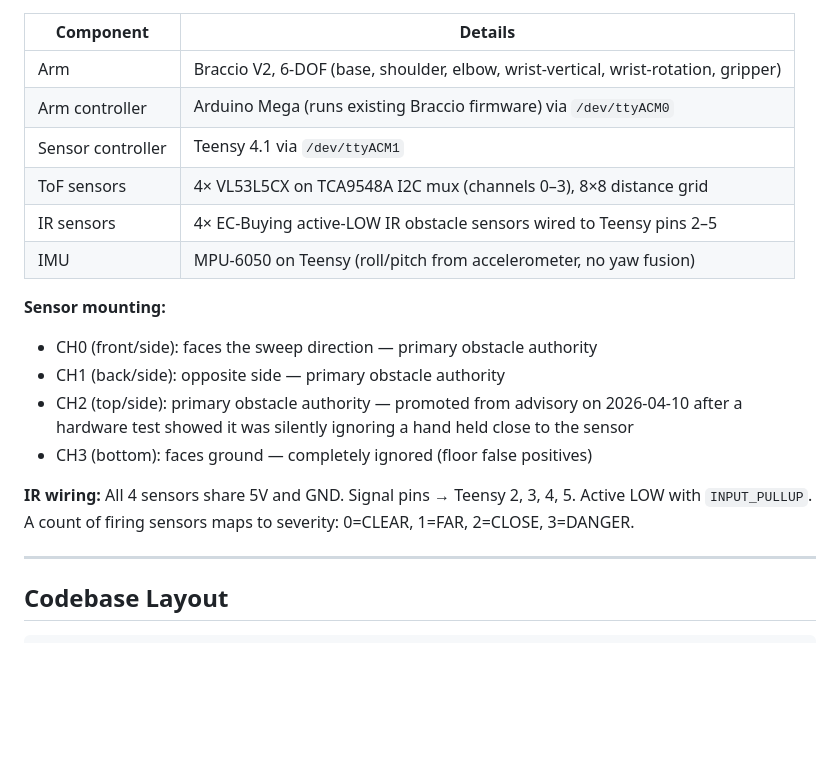
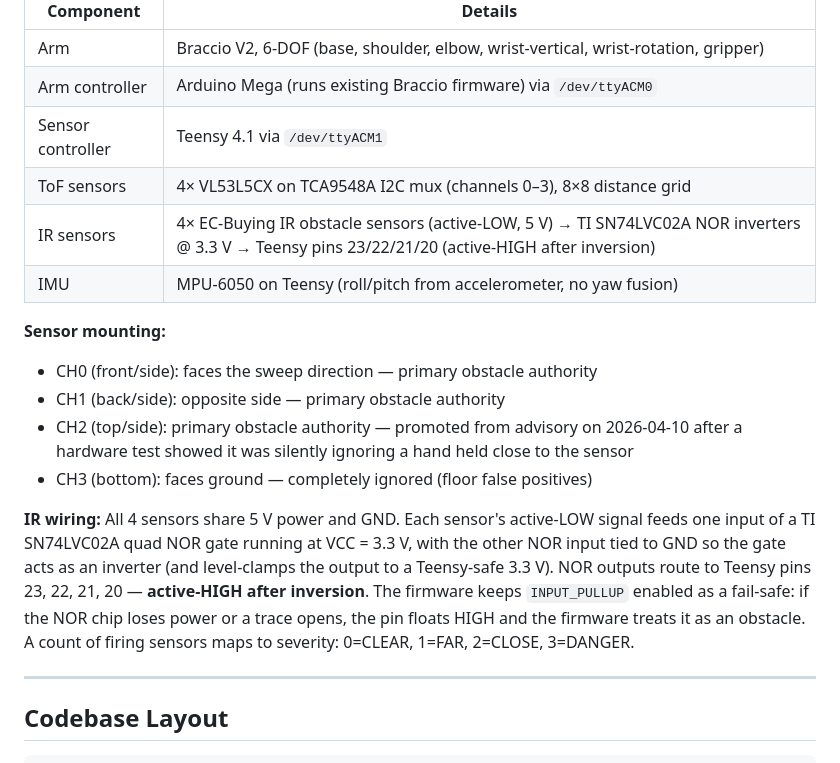
Before and after one commit to anishgoyal1108/Reactive-Robot, a Markdown page: .claude/CLAUDE.md, the part around the change. GitHub-like rendering; blank space fills up the shorter version.

Commit message:
docs: describe NOR inverter IR wiring in CLAUDE.md
Documents the TI SN74LVC02A quad NOR inverter stage that converts
active-LOW IR sensor outputs to 3.3 V active-HIGH signals on Teensy
pins 23/22/21/20, plus the INPUT_PULLUP fail-safe.

```diff
--- a/.claude/CLAUDE.md
+++ b/.claude/CLAUDE.md
@@ -21,7 +21,7 @@ The arm should:
 | Arm controller | Arduino Mega (runs existing Braccio firmware) via `/dev/ttyACM0` |
 | Sensor controller | Teensy 4.1 via `/dev/ttyACM1` |
 | ToF sensors | 4× VL53L5CX on TCA9548A I2C mux (channels 0–3), 8×8 distance grid |
-| IR sensors | 4× EC-Buying active-LOW IR obstacle sensors wired to Teensy pins 2–5 |
+| IR sensors | 4× EC-Buying IR obstacle sensors (active-LOW, 5 V) → TI SN74LVC02A NOR inverters @ 3.3 V → Teensy pins 23/22/21/20 (active-HIGH after inversion) |
 | IMU | MPU-6050 on Teensy (roll/pitch from accelerometer, no yaw fusion) |
 
 **Sensor mounting:**
@@ -30,7 +30,7 @@ The arm should:
 - CH2 (top/side): primary obstacle authority — promoted from advisory on 2026-04-10 after a hardware test showed it was silently ignoring a hand held close to the sensor
 - CH3 (bottom): faces ground — completely ignored (floor false positives)
 
-**IR wiring:** All 4 sensors share 5V and GND. Signal pins → Teensy 2, 3, 4, 5. Active LOW with `INPUT_PULLUP`. A count of firing sensors maps to severity: 0=CLEAR, 1=FAR, 2=CLOSE, 3=DANGER.
+**IR wiring:** All 4 sensors share 5 V power and GND. Each sensor's active-LOW signal feeds one input of a TI SN74LVC02A quad NOR gate running at VCC = 3.3 V, with the other NOR input tied to GND so the gate acts as an inverter (and level-clamps the output to a Teensy-safe 3.3 V). NOR outputs route to Teensy pins 23, 22, 21, 20 — **active-HIGH after inversion**. The firmware keeps `INPUT_PULLUP` enabled as a fail-safe: if the NOR chip loses power or a trace opens, the pin floats HIGH and the firmware treats it as an obstacle. A count of firing sensors maps to severity: 0=CLEAR, 1=FAR, 2=CLOSE, 3=DANGER.
 
 ---
 
```
